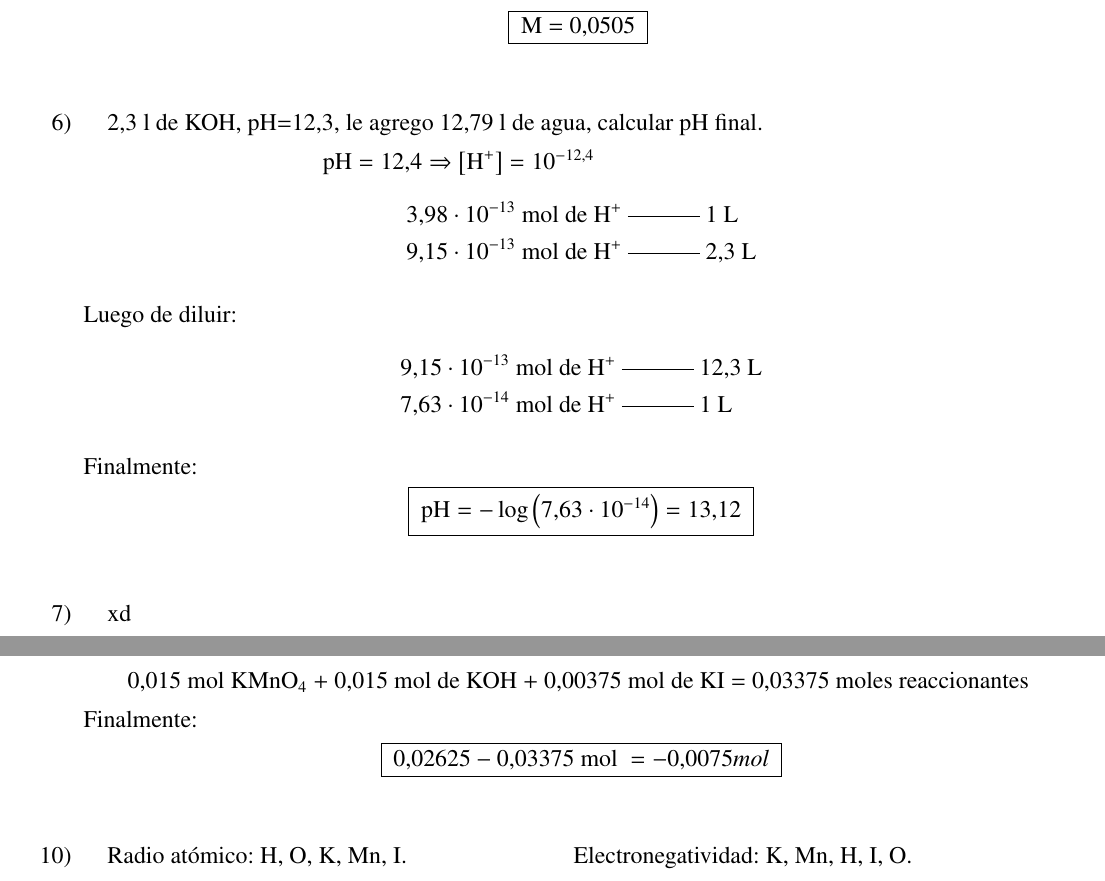
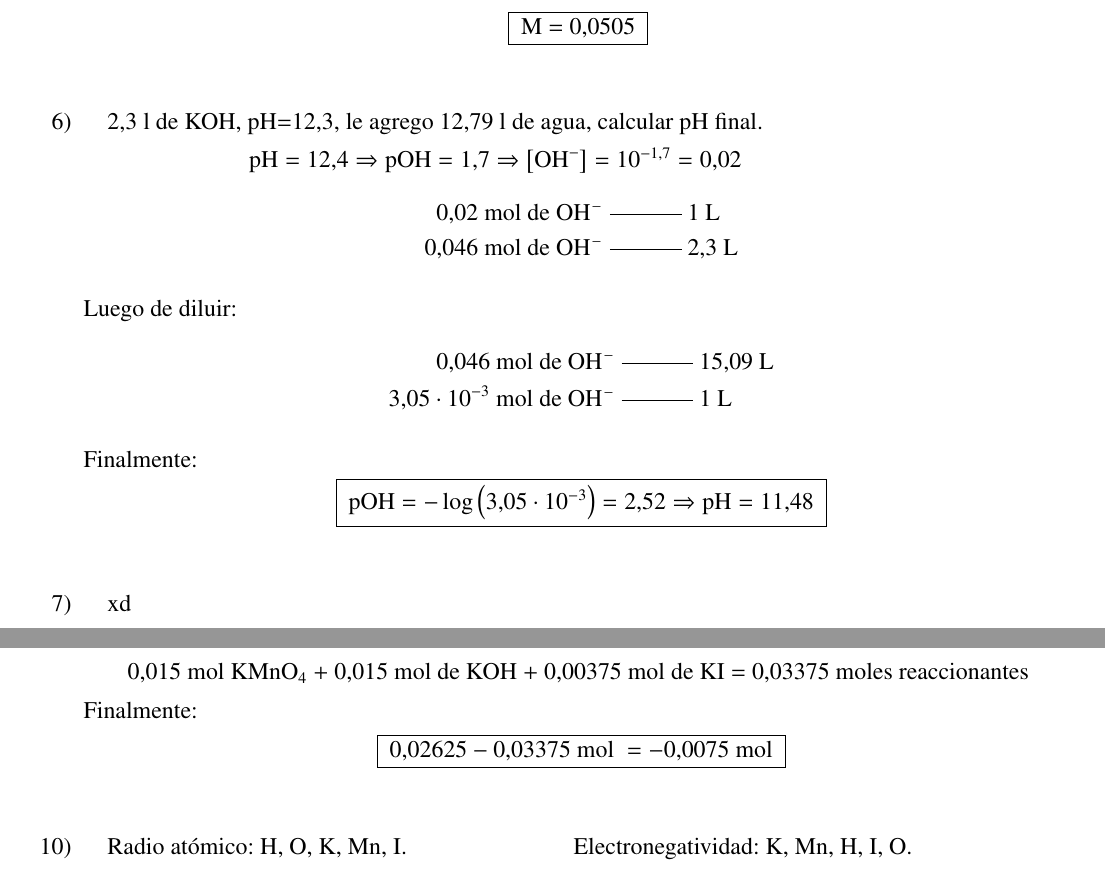
Before and after one commit to InspectorDave/LaTeX, a LaTeX problem sheet (Quimica Ejercicios/Examen Molinos/00main.tex, which reads Quimica Ejercicios/Examen Molinos/Content/examenesMolinos.tex): two parts of pages 3 and 4 of 4, joined at a grey line, cut so that both start at the same text. Compiled offline with pdfLaTeX.

Commit message:
quimica_ej: corrijo el punto de pH del examen del molinois

```diff
--- a/Quimica Ejercicios/Examen Molinos/Content/examenesMolinos.tex
+++ b/Quimica Ejercicios/Examen Molinos/Content/examenesMolinos.tex
@@ -125,17 +125,21 @@ M = 0,0505
 
 \item 2,3 l de KOH, pH=12,3, le agrego 12,79 l de agua, calcular pH final.
 
-\hfil $\text{pH}=12,4 \Rightarrow \left[\ce{H^+}\right] = 10^{-12,4} $
+\hfil $\text{pH}=12,4 \Rightarrow \text{pOH} = 1,7 \Rightarrow \left[\ce{OH^-}\right] = 10^{-1,7} = 0,02 $
 \hfil
-\rot{3,98\cdot 10^{-13}}{1}{9,15 \cdot 10^{-13}}{2,3}{mol de \ce{H^+}}{L}
+\rot{0,02}{1}
+{0,046}{2,3}
+{mol de \ce{OH^-}}{L}
 
 Luego de diluir:
-\rot{9,15\cdot 10^{-13}}{12,3}{7,63\cdot 10^{-14}}{1}{mol de \ce{H^+}}{L}
+\rot{0,046}{15,09}
+{3,05\cdot 10^{-3}}{1}
+{mol de \ce{OH^-}}{L}
 
 Finalmente:
 
 \hfil \fbox{
-$\text{pH} = -\log\left( 7,63 \cdot 10^{-14} \right) = 13,12$
+$\text{pOH} = -\log\left( 3,05 \cdot 10^{-3} \right) = 2,52 \Rightarrow \text{pH} = 11,48$
 }\hfil
 
 
@@ -174,7 +178,7 @@ Moles reaccionantes:
 Finalmente:
 
 \hfil \fbox{
-$0,02625 - 0,03375 \text{ mol } = -0,0075 mol$
+$0,02625 - 0,03375 \text{ mol } = -0,0075\text{ mol}$
 }\hfil
 
 
```
Also changed, not shown: Quimica Ejercicios/Examen Molinos/Examen_Molinos.pdf, 1 other file.
